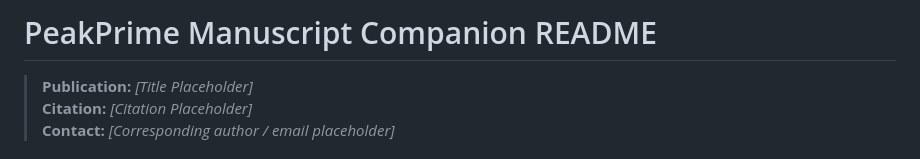
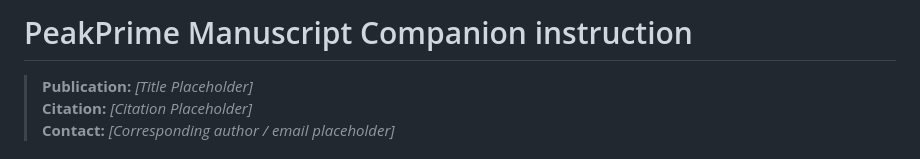
Before and after one commit to OncoRNALab/PeakPrime, a Markdown page: README.md, the part around the change. Drawn GitHub-style.

```diff
--- a/README.md
+++ b/README.md
@@ -1,4 +1,4 @@
-# PeakPrime Manuscript Companion README
+# PeakPrime Manuscript Companion instruction
 
 > **Publication:** _[Title Placeholder]_  \
 > **Citation:** _[Citation Placeholder]_  \
```
